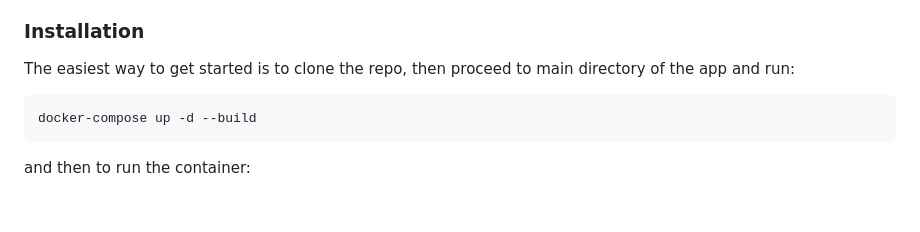
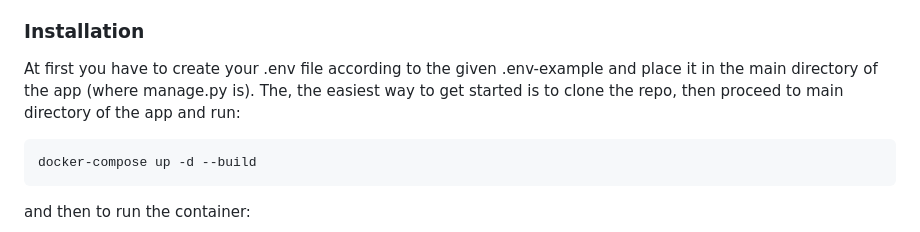
Before and after one commit to szymon-zuk/E-commerce-App, a Markdown page: README.md, the part around the change. Drawn GitHub-style; blank space fills up the shorter version.

````diff
--- a/README.md
+++ b/README.md
@@ -35,7 +35,8 @@ A Django REST Framework application for managing products, orders, and product s
 - django-allauth
 
 ### Installation
-The easiest way to get started is to clone the repo, then proceed to main directory of the app and run:
+At first you have to create your .env file according to the given .env-example and place it in the main directory of the app (where manage.py is).
+The, the easiest way to get started is to clone the repo, then proceed to main directory of the app and run:
 ```bash
 docker-compose up -d --build
 ```
````
